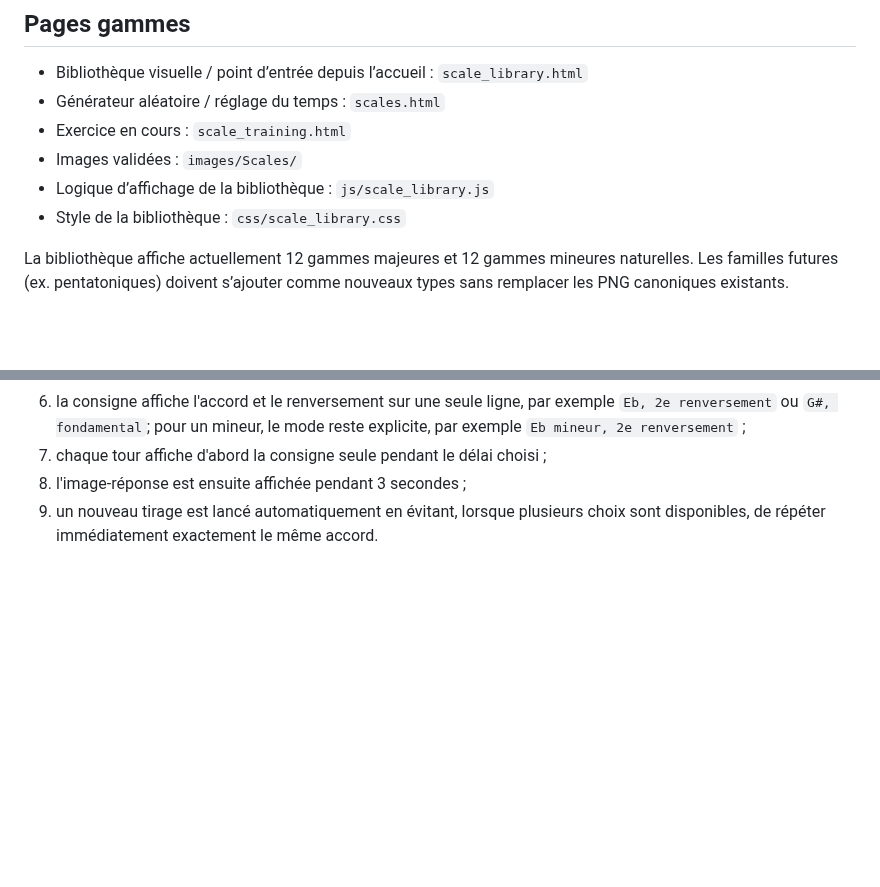
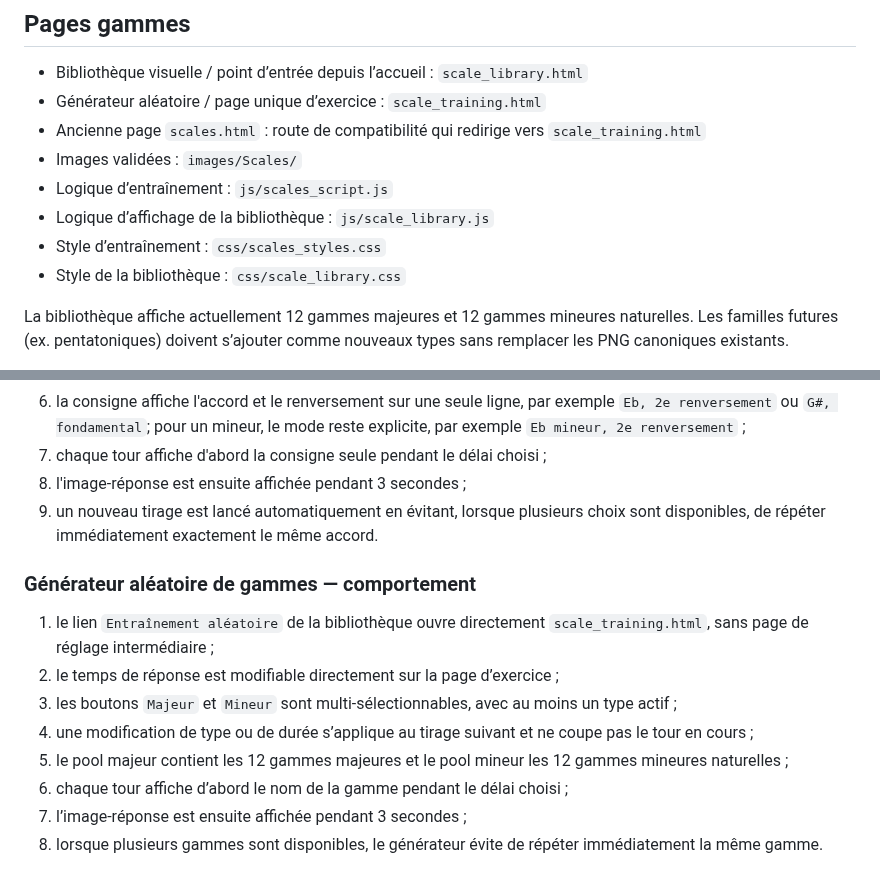
Before and after one commit to AlexFCL/piano, a Markdown page: CHATGPT_PROJECT_POINTER.md, 2 parts joined by grey strips. Drawn GitHub-style; blank space fills up the shorter version.

Commit message:
Documente la page unique d'entraînement aux gammes

```diff
--- a/CHATGPT_PROJECT_POINTER.md
+++ b/CHATGPT_PROJECT_POINTER.md
@@ -49,10 +49,12 @@ Ne jamais conseiller la suppression d'une source, d'un script, d'un asset, d'un
 
 ## Pages gammes
 - Bibliothèque visuelle / point d’entrée depuis l’accueil : `scale_library.html`
-- Générateur aléatoire / réglage du temps : `scales.html`
-- Exercice en cours : `scale_training.html`
+- Générateur aléatoire / page unique d’exercice : `scale_training.html`
+- Ancienne page `scales.html` : route de compatibilité qui redirige vers `scale_training.html`
 - Images validées : `images/Scales/`
+- Logique d’entraînement : `js/scales_script.js`
 - Logique d’affichage de la bibliothèque : `js/scale_library.js`
+- Style d’entraînement : `css/scales_styles.css`
 - Style de la bibliothèque : `css/scale_library.css`
 
 La bibliothèque affiche actuellement 12 gammes majeures et 12 gammes mineures naturelles. Les familles futures (ex. pentatoniques) doivent s’ajouter comme nouveaux types sans remplacer les PNG canoniques existants.
@@ -93,3 +95,15 @@ Comportement fonctionnel :
 7. chaque tour affiche d'abord la consigne seule pendant le délai choisi ;
 8. l'image-réponse est ensuite affichée pendant 3 secondes ;
 9. un nouveau tirage est lancé automatiquement en évitant, lorsque plusieurs choix sont disponibles, de répéter immédiatement exactement le même accord.
+
+
+
+### Générateur aléatoire de gammes — comportement
+1. le lien `Entraînement aléatoire` de la bibliothèque ouvre directement `scale_training.html`, sans page de réglage intermédiaire ;
+2. le temps de réponse est modifiable directement sur la page d’exercice ;
+3. les boutons `Majeur` et `Mineur` sont multi-sélectionnables, avec au moins un type actif ;
+4. une modification de type ou de durée s’applique au tirage suivant et ne coupe pas le tour en cours ;
+5. le pool majeur contient les 12 gammes majeures et le pool mineur les 12 gammes mineures naturelles ;
+6. chaque tour affiche d’abord le nom de la gamme pendant le délai choisi ;
+7. l’image-réponse est ensuite affichée pendant 3 secondes ;
+8. lorsque plusieurs gammes sont disponibles, le générateur évite de répéter immédiatement la même gamme.
```
